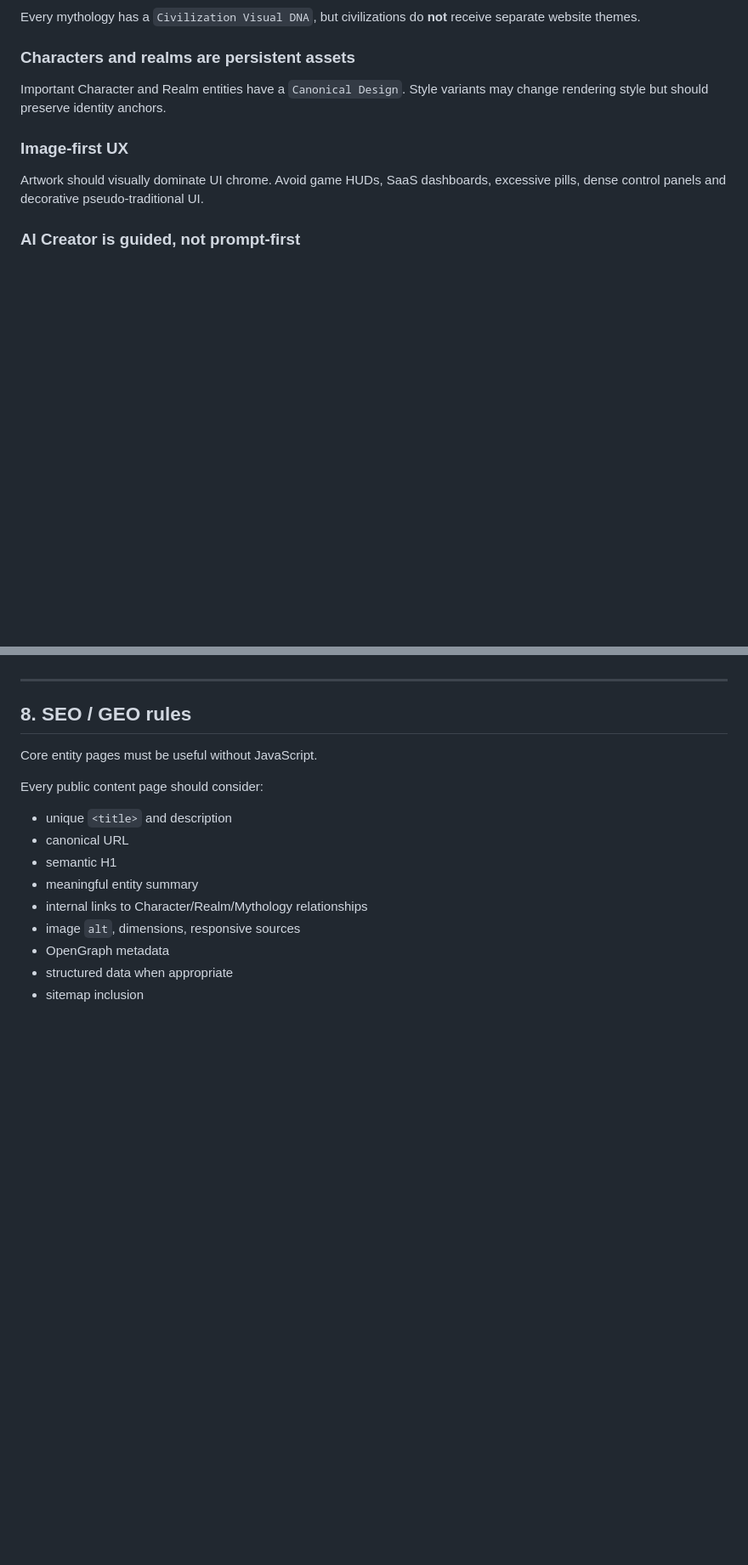
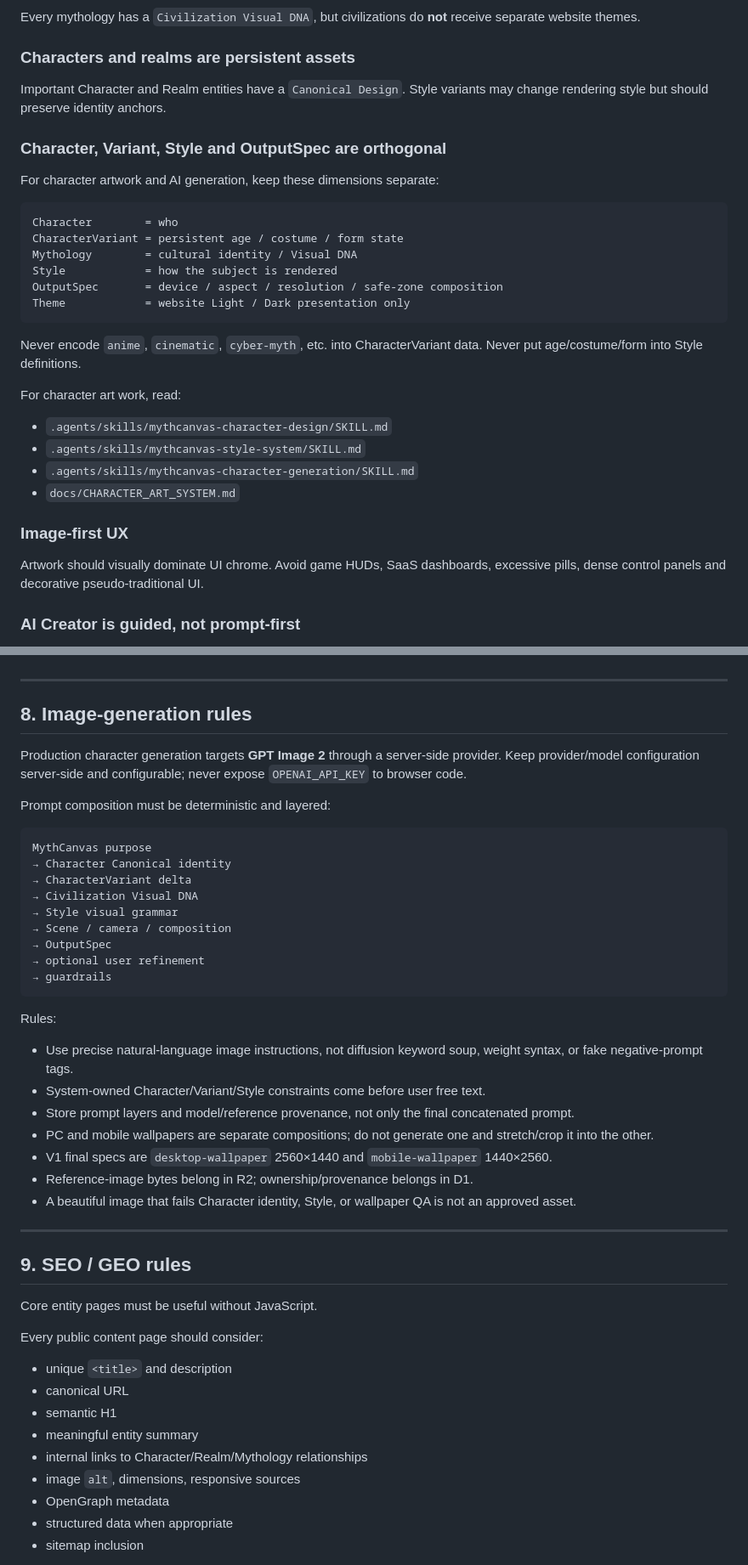
Before and after one commit to 0326/mythcanvas, a Markdown page: AGENTS.md, 2 parts joined by grey strips. Shown at 85% size. GitHub-like rendering; blank space fills up the shorter version.

````diff
--- a/AGENTS.md
+++ b/AGENTS.md
@@ -43,6 +43,28 @@ Every mythology has a `Civilization Visual DNA`, but civilizations do **not** re
 
 Important Character and Realm entities have a `Canonical Design`. Style variants may change rendering style but should preserve identity anchors.
 
+### Character, Variant, Style and OutputSpec are orthogonal
+
+For character artwork and AI generation, keep these dimensions separate:
+
+```text
+Character        = who
+CharacterVariant = persistent age / costume / form state
+Mythology        = cultural identity / Visual DNA
+Style            = how the subject is rendered
+OutputSpec       = device / aspect / resolution / safe-zone composition
+Theme            = website Light / Dark presentation only
+```
+
+Never encode `anime`, `cinematic`, `cyber-myth`, etc. into CharacterVariant data. Never put age/costume/form into Style definitions.
+
+For character art work, read:
+
+- `.agents/skills/mythcanvas-character-design/SKILL.md`
+- `.agents/skills/mythcanvas-style-system/SKILL.md`
+- `.agents/skills/mythcanvas-character-generation/SKILL.md`
+- `docs/CHARACTER_ART_SYSTEM.md`
+
 ### Image-first UX
 
 Artwork should visually dominate UI chrome. Avoid game HUDs, SaaS dashboards, excessive pills, dense control panels and decorative pseudo-traditional UI.
@@ -180,7 +205,37 @@ For any task that supplies a screenshot, Figma frame, design mockup, or asks to
 
 ---
 
-## 8. SEO / GEO rules
+## 8. Image-generation rules
+
+Production character generation targets **GPT Image 2** through a server-side provider. Keep provider/model configuration server-side and configurable; never expose `OPENAI_API_KEY` to browser code.
+
+Prompt composition must be deterministic and layered:
+
+```text
+MythCanvas purpose
+→ Character Canonical identity
+→ CharacterVariant delta
+→ Civilization Visual DNA
+→ Style visual grammar
+→ Scene / camera / composition
+→ OutputSpec
+→ optional user refinement
+→ guardrails
+```
+
+Rules:
+
+- Use precise natural-language image instructions, not diffusion keyword soup, weight syntax, or fake negative-prompt tags.
+- System-owned Character/Variant/Style constraints come before user free text.
+- Store prompt layers and model/reference provenance, not only the final concatenated prompt.
+- PC and mobile wallpapers are separate compositions; do not generate one and stretch/crop it into the other.
+- V1 final specs are `desktop-wallpaper` 2560×1440 and `mobile-wallpaper` 1440×2560.
+- Reference-image bytes belong in R2; ownership/provenance belongs in D1.
+- A beautiful image that fails Character identity, Style, or wallpaper QA is not an approved asset.
+
+---
+
+## 9. SEO / GEO rules
 
 Core entity pages must be useful without JavaScript.
 
````
Also changed, not shown: other parts of AGENTS.md (+27 -16 lines).
